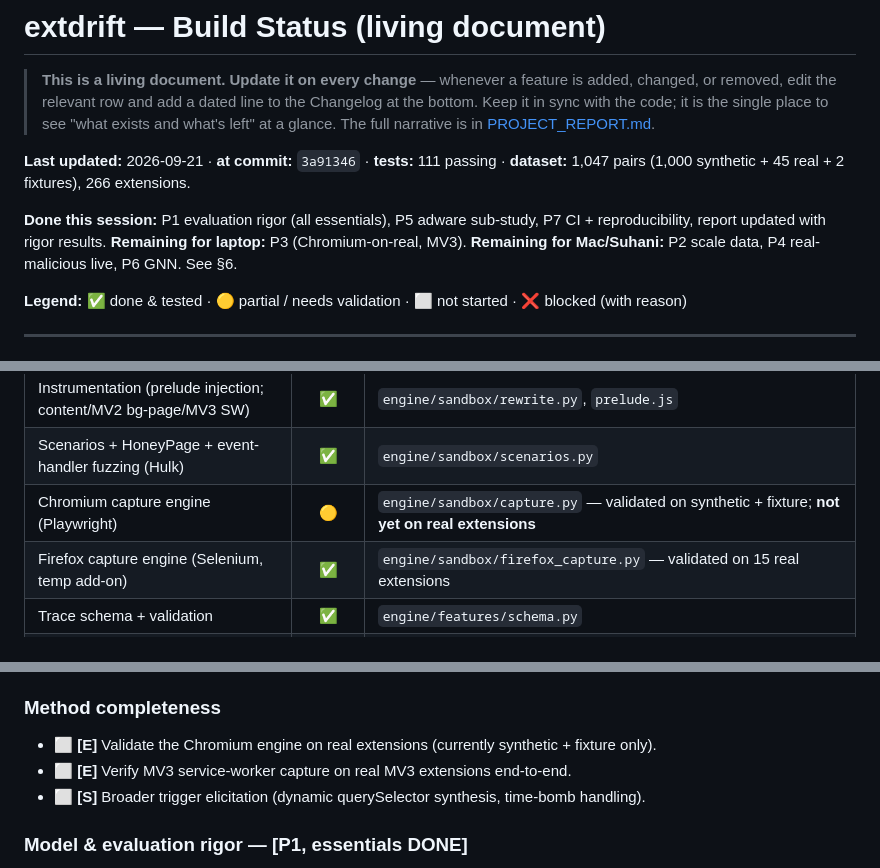
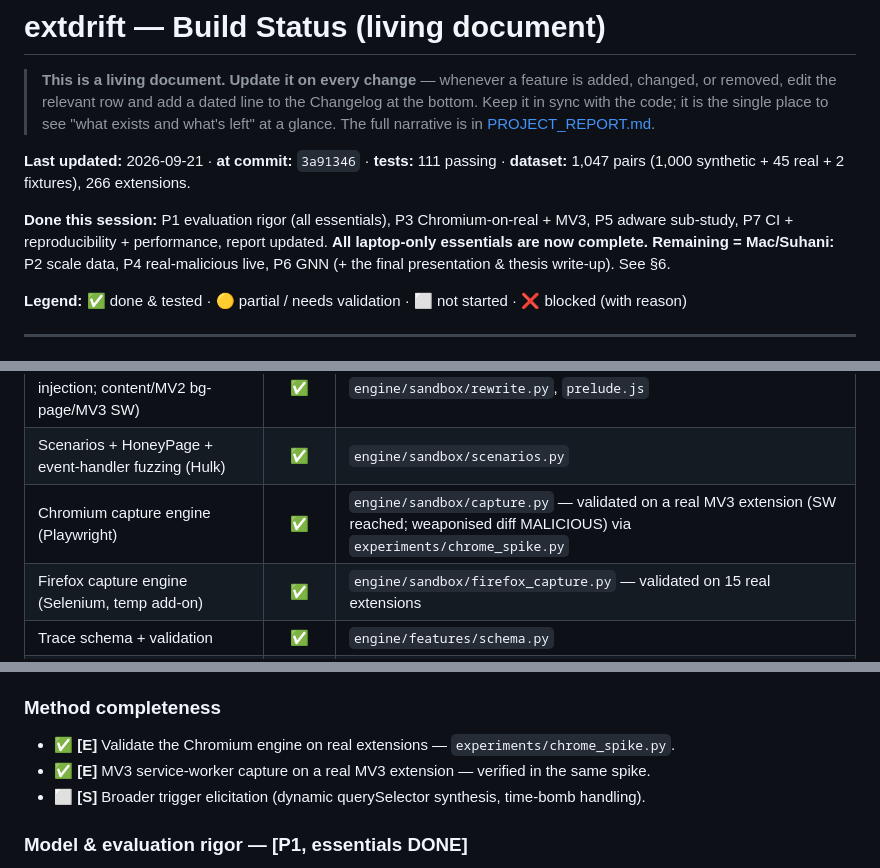
Before and after one commit to bindpratapsingh/extdrift, a Markdown page: docs/STATUS.md, 3 parts joined by grey strips. Drawn GitHub-style.

Commit message:
STATUS: P3 (Chromium-on-real + MV3) and P7 performance done; laptop essentials complete

```diff
--- a/docs/STATUS.md
+++ b/docs/STATUS.md
@@ -8,9 +8,10 @@
 **Last updated:** 2026-09-21 · **at commit:** `3a91346` · **tests:** 111 passing · **dataset:**
 1,047 pairs (1,000 synthetic + 45 real + 2 fixtures), 266 extensions.
 
-**Done this session:** P1 evaluation rigor (all essentials), P5 adware sub-study, P7 CI +
-reproducibility, report updated with rigor results. **Remaining for laptop:** P3 (Chromium-on-real,
-MV3). **Remaining for Mac/Suhani:** P2 scale data, P4 real-malicious live, P6 GNN. See §6.
+**Done this session:** P1 evaluation rigor (all essentials), P3 Chromium-on-real + MV3, P5 adware
+sub-study, P7 CI + reproducibility + performance, report updated. **All laptop-only essentials are
+now complete.** **Remaining = Mac/Suhani:** P2 scale data, P4 real-malicious live, P6 GNN (+ the
+final presentation & thesis write-up). See §6.
 
 **Legend:** ✅ done & tested · 🟡 partial / needs validation · ⬜ not started · ❌ blocked (with reason)
 
@@ -26,7 +27,7 @@ MV3). **Remaining for Mac/Suhani:** P2 scale data, P4 real-malicious live, P6 GN
 | Firefox capture proxy (serve + absorb + sealed egress) | ✅ | `engine/sandbox/proxy.py` |
 | Instrumentation (prelude injection; content/MV2 bg-page/MV3 SW) | ✅ | `engine/sandbox/rewrite.py`, `prelude.js` |
 | Scenarios + HoneyPage + event-handler fuzzing (Hulk) | ✅ | `engine/sandbox/scenarios.py` |
-| Chromium capture engine (Playwright) | 🟡 | `engine/sandbox/capture.py` — validated on synthetic + fixture; **not yet on real extensions** |
+| Chromium capture engine (Playwright) | ✅ | `engine/sandbox/capture.py` — validated on a real MV3 extension (SW reached; weaponised diff MALICIOUS) via `experiments/chrome_spike.py` |
 | Firefox capture engine (Selenium, temp add-on) | ✅ | `engine/sandbox/firefox_capture.py` — validated on 15 real extensions |
 | Trace schema + validation | ✅ | `engine/features/schema.py` |
 | Behavioural feature extractor (26 features) | ✅ | `engine/features/extract.py` |
@@ -100,8 +103,8 @@ MV3). **Remaining for Mac/Suhani:** P2 scale data, P4 real-malicious live, P6 GN
 - ❌ Real malicious *update pairs* — **blocked:** no public source (60% delisted; 0/15 archived). Documented; weaponise substitute stands.
 
 ### Method completeness
-- ⬜ **[E]** Validate the Chromium engine on real extensions (currently synthetic + fixture only).
-- ⬜ **[E]** Verify MV3 service-worker capture on real MV3 extensions end-to-end.
+- ✅ **[E]** Validate the Chromium engine on real extensions — `experiments/chrome_spike.py`.
+- ✅ **[E]** MV3 service-worker capture on a real MV3 extension — verified in the same spike.
 - ⬜ **[S]** Broader trigger elicitation (dynamic querySelector synthesis, time-bomb handling).
 
 ### Model & evaluation rigor  — **[P1, essentials DONE]**
```
Also changed, not shown: other parts of docs/STATUS.md (+5 -1 lines).
